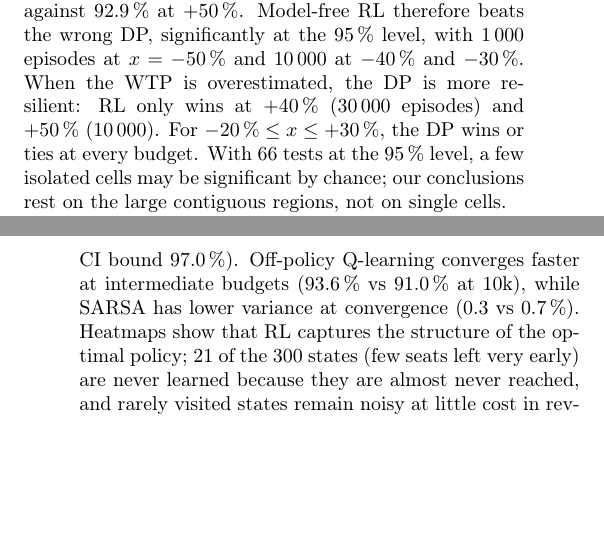
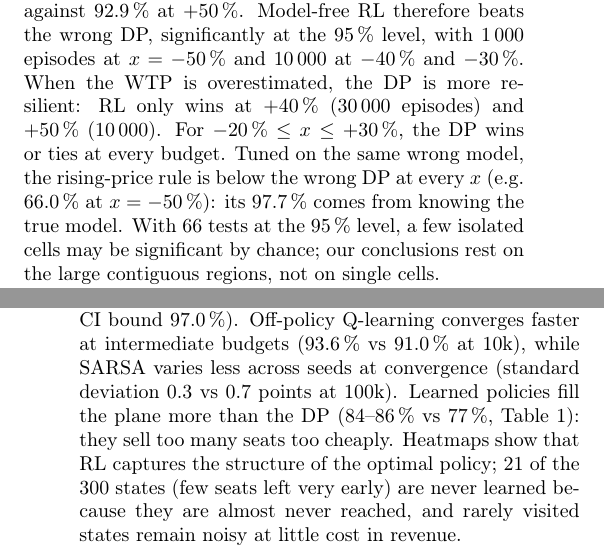
Before and after one commit to kadridiaa/airline-dynamic-pricing-RL, a LaTeX document (report/report.tex): two parts of the columns of pages 1 and 2 of 2, joined at a grey line, cut so that both start at the same text, the shorter picture padded with empty space. Compiled offline with pdfLaTeX.

Commit message:
Report: sd vs CI, load factor of learned policies, tests, baseline tuned on the wrong model

```diff
--- a/report/report.tex
+++ b/report/report.tex
@@ -93,6 +94,7 @@ A rising price already reaches 97.7\,\% (Table~\ref{tab:main}), consistent with
 Errors are asymmetric: underestimating the WTP ($x=-50\,\%$) drops DP to 75.8\,\% because seats sell out too cheaply, against 92.9\,\% at $+50\,\%$.
 Model-free RL therefore beats the wrong DP, significantly at the 95\,\% level, with $1\,000$ episodes at $x=-50\,\%$ and $10\,000$ at $-40\,\%$ and $-30\,\%$.
 When the WTP is overestimated, the DP is more resilient: RL only wins at $+40\,\%$ ($30\,000$ episodes) and $+50\,\%$ ($10\,000$). For $-20\,\%\le x\le+30\,\%$, the DP wins or ties at every budget.
+Tuned on the same wrong model, the rising-price rule is below the wrong DP at every $x$ (e.g.\ 66.0\,\% at $x=-50\,\%$): its 97.7\,\% comes from knowing the true model.
 With 66 tests at the 95\,\% level, a few isolated cells may be significant by chance; our conclusions rest on the large contiguous regions, not on single cells.
 
 \begin{figure*}[t]
@@ -127,7 +129,8 @@ Q-learning (30\,000 episodes, 10 seeds) shows the same myopia: 95.6\,\% ($\gamma
 \end{figure}
 
 \textbf{E1 \& E3: learning budget and policy heatmaps} (Figs.~\ref{fig:e1} and~\ref{fig:e3}). Q-learning reaches 95\,\% of the optimum from 30\,000 episodes (95.6\,\%, CI [95.3, 96.0]), and both methods plateau at 96.4\,\% at 100\,000 episodes, significantly below the rising-price heuristic (97.7\,\%; upper CI bound 97.0\,\%).
-Off-policy Q-learning converges faster at intermediate budgets (93.6\,\% vs 91.0\,\% at 10k), while SARSA has lower variance at convergence (0.3 vs 0.7\,\%).
+Off-policy Q-learning converges faster at intermediate budgets (93.6\,\% vs 91.0\,\% at 10k), while SARSA varies less across seeds at convergence (standard deviation 0.3 vs 0.7 points at 100k).
+Learned policies fill the plane more than the DP (84--86\,\% vs 77\,\%, Table~\ref{tab:main}): they sell too many seats too cheaply.
 Heatmaps show that RL captures the structure of the optimal policy; 21 of the 300 states (few seats left very early) are never learned because they are almost never reached, and rarely visited states remain noisy at little cost in revenue.
 
 \section{Conclusion}
```
Also changed, not shown: report/report.tex (1 more changed lines).
